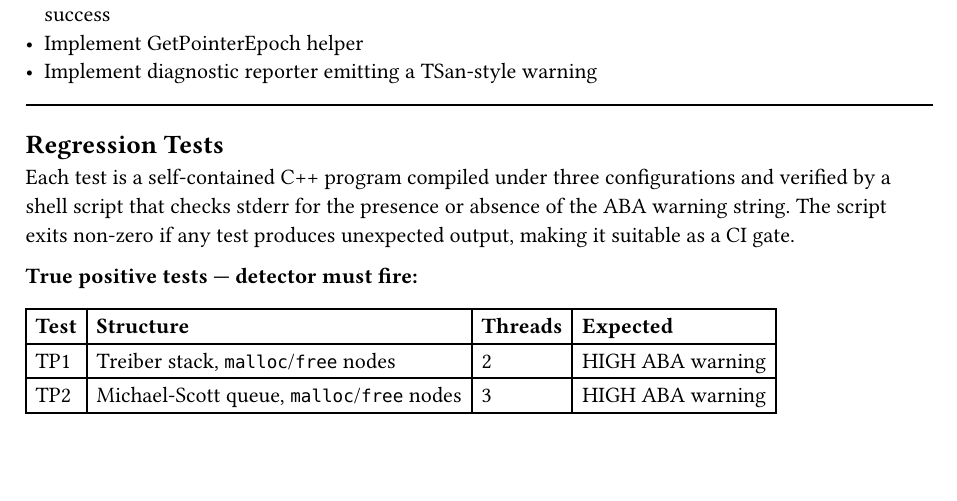
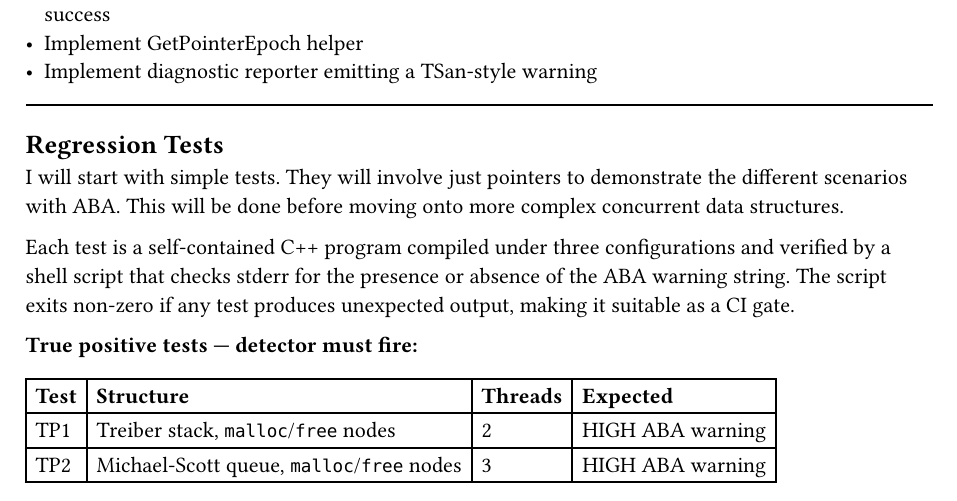
Before and after one commit to dongjunnn/tsan-aba, a Typst document (proposal/technical_proposal.typ): part of page 4 of 6, cut so that both start at the same text, the shorter picture padded with empty space. Compiled offline with Typst 0.15.

Commit message:
docs: update regression plan for mvp

```diff
--- a/proposal/technical_proposal.typ
+++ b/proposal/technical_proposal.typ
@@ -197,6 +197,10 @@ Layer A heap detection only:
 
 == Regression Tests
 
+I will start with simple tests. They will involve just pointers to demonstrate the different scenarios with ABA. This will be done before moving onto more complex concurrent data structures.
+
+
+
 Each test is a self-contained C++ program compiled under three configurations and
 verified by a shell script that checks stderr for the presence or absence of the
 ABA warning string. The script exits non-zero if any test produces unexpected output,
```
